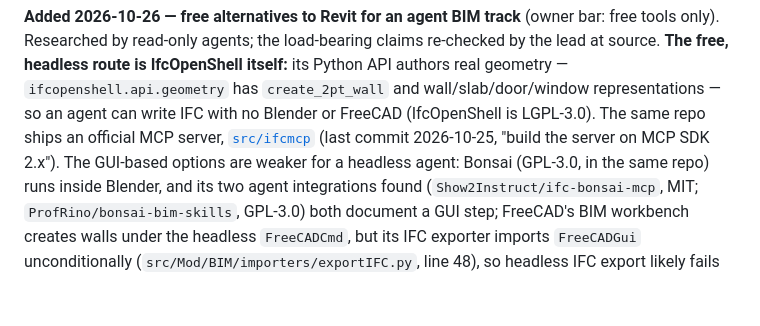
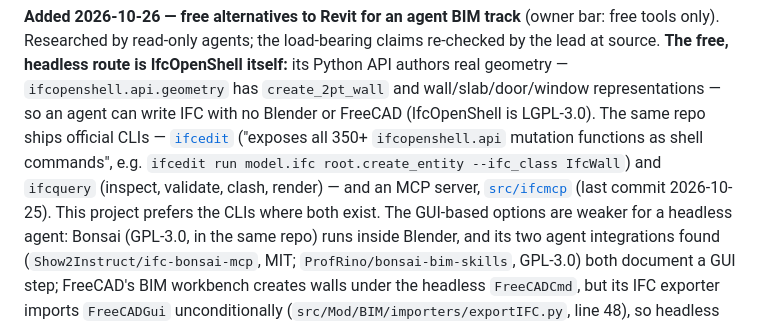
Before and after one commit to qte77/agentic-cax-gauge, a Markdown page: docs/reference/landscape.md, the part around one of its changes. GitHub-like rendering; blank space fills up the shorter version.

Commit message:
docs(landscape): IfcOpenShell CLIs (ifcedit/ifcquery), preferred over MCP (#65)
Co-authored-by: Claude <noreply@anthropic.com>

```diff
--- a/docs/reference/landscape.md
+++ b/docs/reference/landscape.md
@@ -582,8 +582,11 @@ tools only). Researched by read-only agents; the load-bearing claims re-checked
 at source. **The free, headless route is IfcOpenShell itself:** its Python API authors real
 geometry — `ifcopenshell.api.geometry` has `create_2pt_wall` and wall/slab/door/window
 representations — so an agent can write IFC with no Blender or FreeCAD (IfcOpenShell is
-LGPL-3.0). The same repo ships an official MCP server, [`src/ifcmcp`][ifcmcp] (last commit
-2026-10-25, "build the server on MCP SDK 2.x"). The GUI-based options are weaker for a
+LGPL-3.0). The same repo ships official CLIs — [`ifcedit`][ifcedit] ("exposes all 350+
+`ifcopenshell.api` mutation functions as shell commands", e.g. `ifcedit run model.ifc
+root.create_entity --ifc_class IfcWall`) and `ifcquery` (inspect, validate, clash, render) —
+and an MCP server, [`src/ifcmcp`][ifcmcp] (last commit 2026-10-25). This project prefers the
+CLIs where both exist. The GUI-based options are weaker for a
 headless agent: Bonsai (GPL-3.0, in the same repo) runs inside Blender, and its two agent
 integrations found (`Show2Instruct/ifc-bonsai-mcp`, MIT; `ProfRino/bonsai-bim-skills`,
 GPL-3.0) both document a GUI step; FreeCAD's BIM workbench creates walls under the headless
```
Also changed, not shown: other parts of docs/reference/landscape.md (+1 -0 lines).
